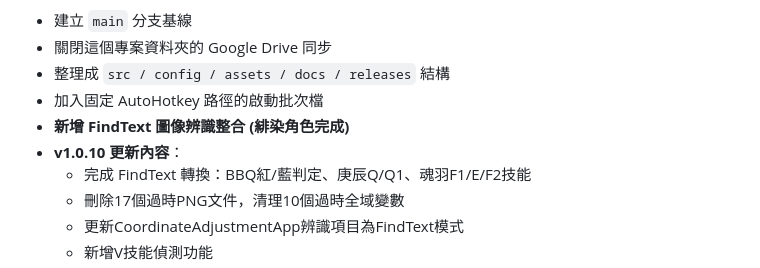
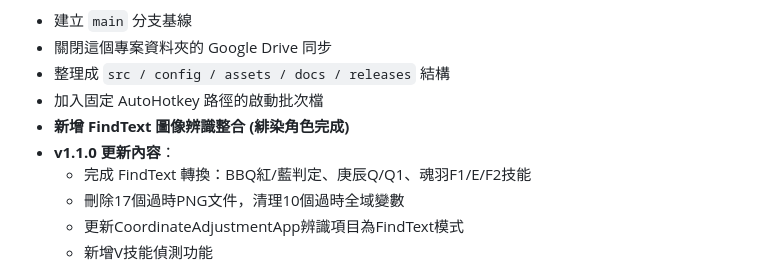
Before and after one commit to Sid-1996/AetherGazer-SemiAuto-AHK, a Markdown page: README.md, the part around one of its changes. Drawn GitHub-style.

```diff
--- a/README.md
+++ b/README.md
@@ -164,7 +164,7 @@ AutoHotkey v2 專案，用於《深空之眼》的半自動戰鬥、角色技能
 - 整理成 `src / config / assets / docs / releases` 結構
 - 加入固定 AutoHotkey 路徑的啟動批次檔
 - **新增 FindText 圖像辨識整合 (緋染角色完成)**
-- **v1.0.10 更新內容**：
+- **v1.1.0 更新內容**：
   - 完成 FindText 轉換：BBQ紅/藍判定、庚辰Q/Q1、魂羽F1/E/F2技能
   - 刪除17個過時PNG文件，清理10個過時全域變數
   - 更新CoordinateAdjustmentApp辨識項目為FindText模式
```
Also changed, not shown: other parts of README.md (+1 -1 lines).
